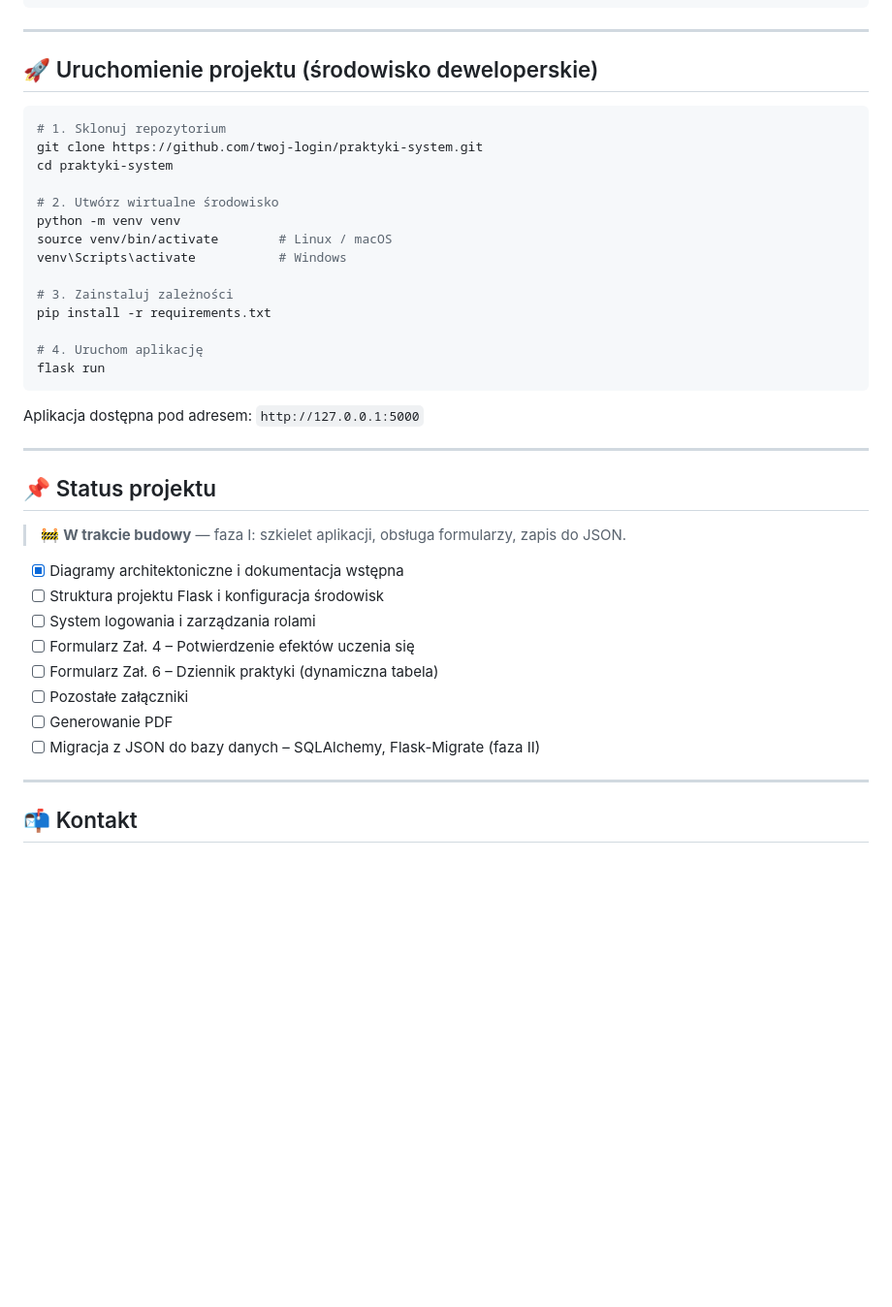
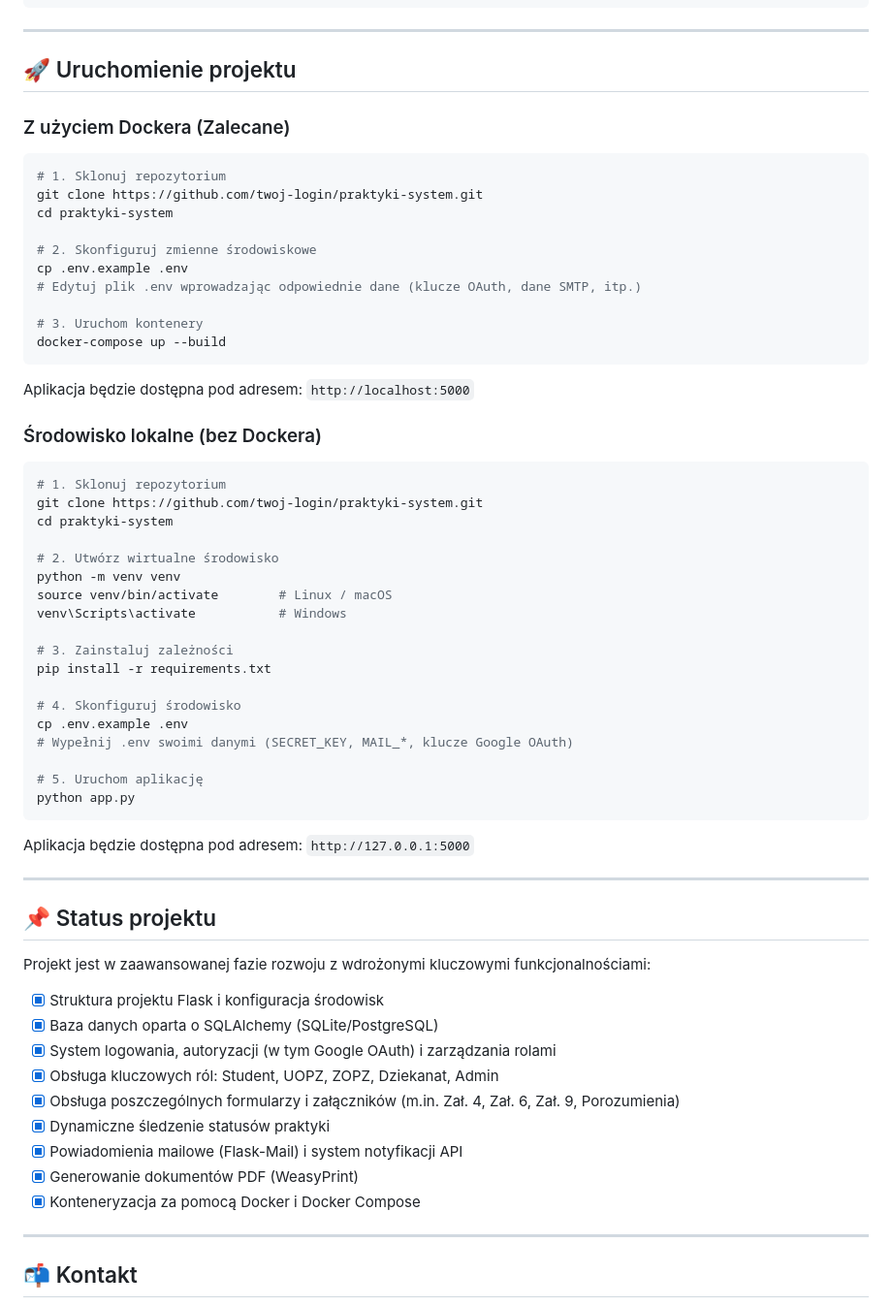
Before and after one commit to zuzanna-orzechowska/praktyki-system, a Markdown page: README.md, the part around one of its changes. Shown at 97% size. Rendered like a GitHub page; blank space fills up the shorter version.

````diff
--- a/README.md
+++ b/README.md
@@ -114,7 +103,25 @@ Student znajduje zakład pracy
 
 ---
 
-## 🚀 Uruchomienie projektu (środowisko deweloperskie)
+## 🚀 Uruchomienie projektu
+
+### Z użyciem Dockera (Zalecane)
+
+```bash
+# 1. Sklonuj repozytorium
+git clone https://github.com/twoj-login/praktyki-system.git
+cd praktyki-system
+
+# 2. Skonfiguruj zmienne środowiskowe
+cp .env.example .env
+# Edytuj plik .env wprowadzając odpowiednie dane (klucze OAuth, dane SMTP, itp.)
+
+# 3. Uruchom kontenery
+docker-compose up --build
+```
+Aplikacja będzie dostępna pod adresem: `http://localhost:5000`
+
+### Środowisko lokalne (bez Dockera)
 
 ```bash
 # 1. Sklonuj repozytorium
@@ -129,26 +136,30 @@ venv\Scripts\activate           # Windows
 # 3. Zainstaluj zależności
 pip install -r requirements.txt
 
-# 4. Uruchom aplikację
-flask run
+# 4. Skonfiguruj środowisko
+cp .env.example .env
+# Wypełnij .env swoimi danymi (SECRET_KEY, MAIL_*, klucze Google OAuth)
+
+# 5. Uruchom aplikację
+python app.py
 ```
-
-Aplikacja dostępna pod adresem: `http://127.0.0.1:5000`
+Aplikacja będzie dostępna pod adresem: `http://127.0.0.1:5000`
 
 ---
 
 ## 📌 Status projektu
 
-> 🚧 **W trakcie budowy** — faza I: szkielet aplikacji, obsługa formularzy, zapis do JSON.
+Projekt jest w zaawansowanej fazie rozwoju z wdrożonymi kluczowymi funkcjonalnościami:
 
-- [x] Diagramy architektoniczne i dokumentacja wstępna
-- [ ] Struktura projektu Flask i konfiguracja środowisk
-- [ ] System logowania i zarządzania rolami
-- [ ] Formularz Zał. 4 – Potwierdzenie efektów uczenia się
-- [ ] Formularz Zał. 6 – Dziennik praktyki (dynamiczna tabela)
-- [ ] Pozostałe załączniki
-- [ ] Generowanie PDF
-- [ ] Migracja z JSON do bazy danych – SQLAlchemy, Flask-Migrate (faza II)
+- [x] Struktura projektu Flask i konfiguracja środowisk
+- [x] Baza danych oparta o SQLAlchemy (SQLite/PostgreSQL)
+- [x] System logowania, autoryzacji (w tym Google OAuth) i zarządzania rolami
+- [x] Obsługa kluczowych ról: Student, UOPZ, ZOPZ, Dziekanat, Admin
+- [x] Obsługa poszczególnych formularzy i załączników (m.in. Zał. 4, Zał. 6, Zał. 9, Porozumienia)
+- [x] Dynamiczne śledzenie statusów praktyki
+- [x] Powiadomienia mailowe (Flask-Mail) i system notyfikacji API
+- [x] Generowanie dokumentów PDF (WeasyPrint)
+- [x] Konteneryzacja za pomocą Docker i Docker Compose
 
 ---
 
````
Also changed, not shown: other parts of README.md (+26 -37 lines).
